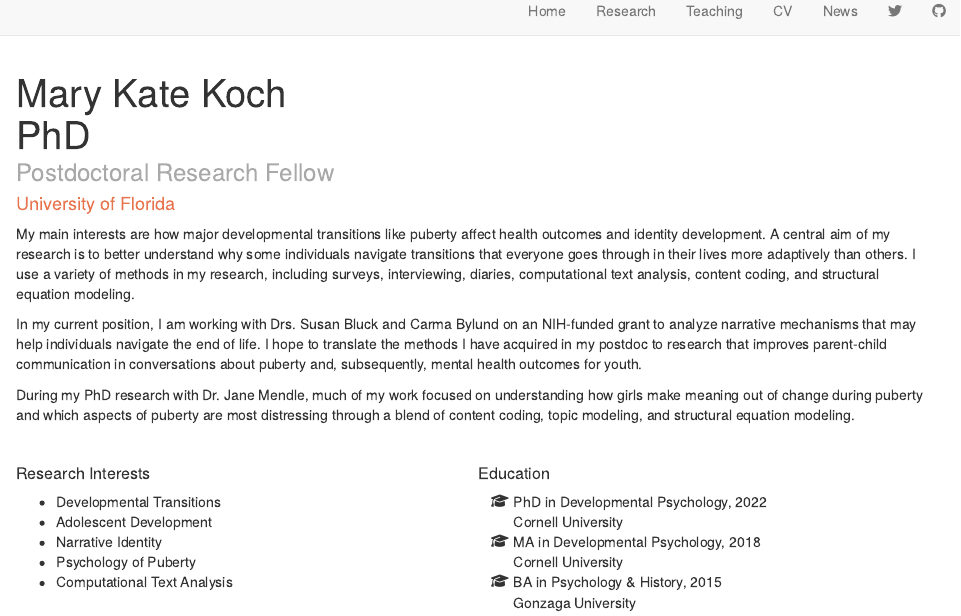
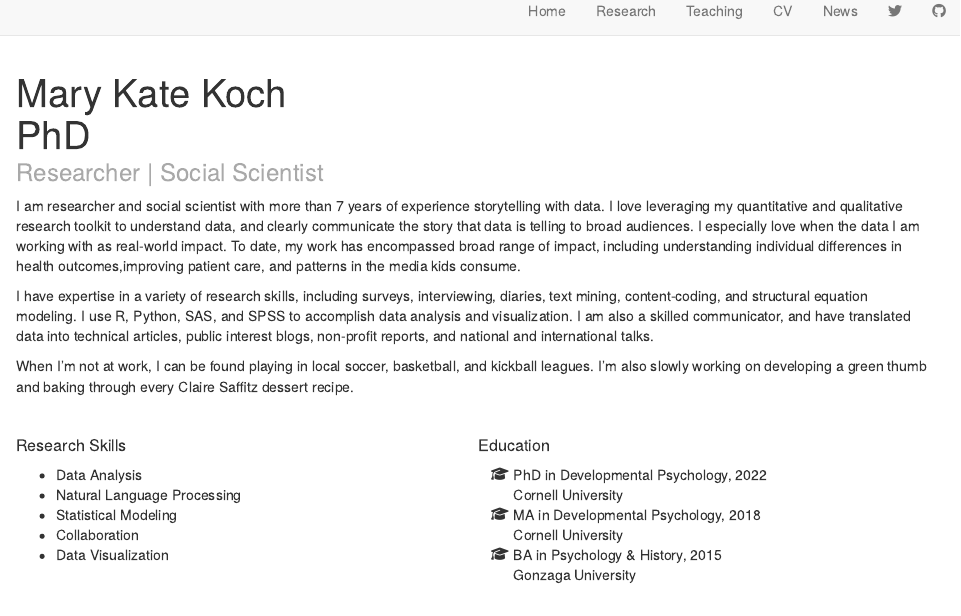
Before and after one commit to marykatekoch/marykatekoch.github.io, an R Markdown document (index.Rmd): the page in a window 1100 px wide, from its top. Rendered offline with R 4.5, knitr and Pandoc, with nearby package versions; drawn as R Markdown's standard HTML page in place of the format the file asks for.

Commit message:
update bio

````diff
--- a/index.Rmd
+++ b/index.Rmd
@@ -67,19 +67,15 @@ print_list <- function(text = "text", fa = "fas fa-graduation-cap") {
 }
 ```
 
-### Postdoctoral Research Fellow
-
-#### University of Florida
+### Researcher | Social Scientist
 
 <p align="justify">
-My main interests are how major developmental transitions like puberty affect health outcomes and identity development.
-A central aim of my research is to better understand why some individuals navigate transitions that everyone goes through in their lives more adaptively than others.
-I use a variety of methods in my research, including surveys, interviewing, diaries, computational text analysis, content coding, and structural equation modeling.
+I am researcher and social scientist with more than 7 years of experience storytelling with data. I love leveraging my quantitative and qualitative research toolkit to understand data, and clearly communicate  the story that data is telling to broad audiences. I especially love when the data I am working with as real-world impact. To date, my work has encompassed broad range of impact, including understanding individual differences in health outcomes,improving patient care, and patterns in the media kids consume.
 
-In my current position, I am working with Drs. Susan Bluck and Carma Bylund on an NIH-funded grant to analyze narrative mechanisms that may help individuals navigate the end of life.
-I hope to translate the methods I have acquired in my postdoc to research that improves parent-child communication in conversations about puberty and, subsequently, mental health outcomes for youth.
+I have expertise in a variety of research skills, including surveys, interviewing, diaries, text mining, content-coding, and structural equation modeling. I use R, Python, SAS, and SPSS to accomplish data analysis and visualization. I am also a skilled communicator, and have translated data into technical articles, public interest blogs, non-profit reports, and national and international talks.
 
-During my PhD research with Dr. Jane Mendle, much of my work focused on understanding how girls make meaning out of change during puberty and which aspects of puberty are most distressing through a blend of content coding, topic modeling, and structural equation modeling.
+When I'm not at work, I can be found playing in local soccer, basketball, and kickball leagues. I'm also slowly working on developing a green thumb and baking through every Claire Saffitz dessert recipe.
+
 </p>
 
 
@@ -89,16 +85,16 @@ During my PhD research with Dr. Jane Mendle, much of my work focused on understa
 
 ::: {}
 
-##### Research Interests
+##### Research Skills
 
 ```{r, echo=F, results='asis'}
 ul <- "- "
 elements <- c(
- "Developmental Transitions",
- "Adolescent Development",
- "Narrative Identity",
- "Psychology of Puberty",
- "Computational Text Analysis"
+ "Data Analysis",
+ "Natural Language Processing",
+ "Statistical Modeling",
+ "Collaboration",
+ "Data Visualization"
 )
 glue::glue("{ul}{elements}")
 ```
````
Also changed, not shown: news.Rmd (+4 -2 lines), docs/search.json, 4 other files.
